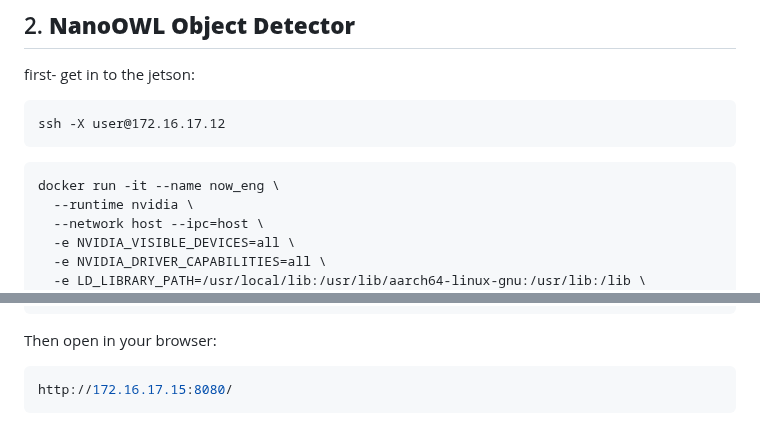
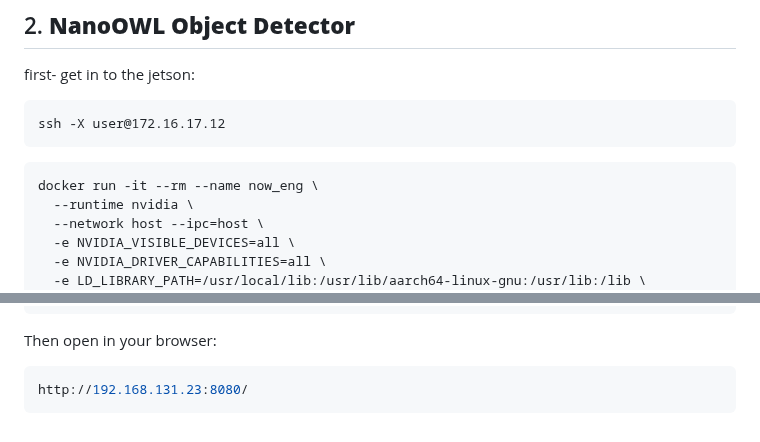
Before and after one commit to sparx-mth/NanoLLM_VILA_and_OWL, a Markdown page: README.md, 2 parts joined by grey strips. GitHub-like rendering.

````diff
--- a/README.md
+++ b/README.md
@@ -27,7 +27,7 @@ ssh -X user@172.16.17.12
 ```
 
 ```bash
-docker run -it --name now_eng \
+docker run -it --rm --name now_eng \
   --runtime nvidia \
   --network host --ipc=host \
   -e NVIDIA_VISIBLE_DEVICES=all \
@@ -163,5 +163,5 @@ python3 run_llm_with_web.py
 
 Then open in your browser:
 ```bash
-http://172.16.17.15:8080/
+http://192.168.131.23:8080/
 ```
````
Also changed, not shown: other parts of README.md (+7 -7 lines).
